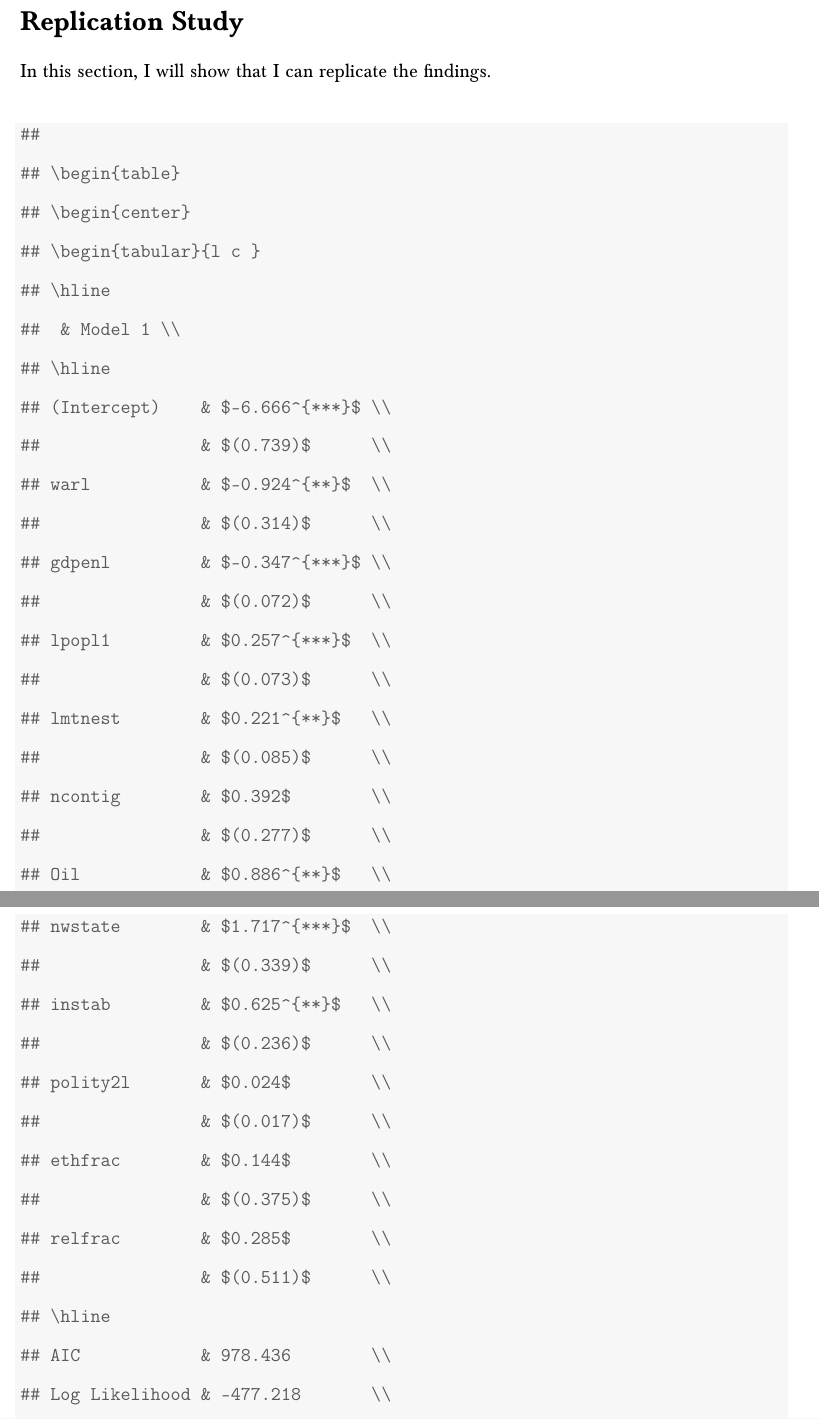
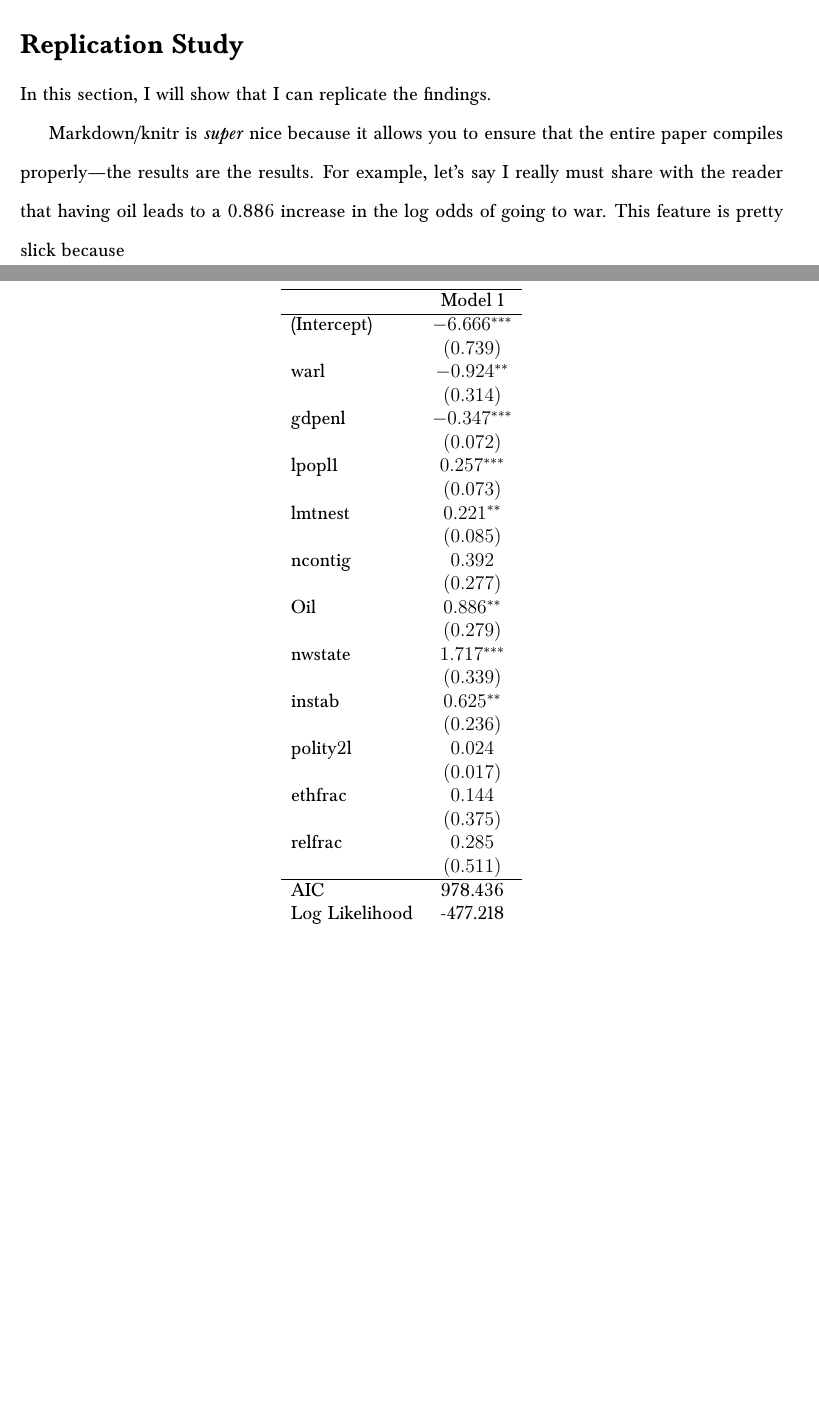
Before and after one commit to asrosenberg/Quant3_A16, a LaTeX paper (causalA16/draft/draft_0.1.tex): two parts of pages 2 and 3 of 3, joined at a grey line, cut so that both start at the same text, the shorter picture padded with empty space. Compiled offline with pdfLaTeX.

Commit message:
small changes for Q2 recitation

```diff
--- a/causalA16/draft/draft_0.1.tex
+++ b/causalA16/draft/draft_0.1.tex
@@ -21,6 +21,7 @@
 \newcommand{\hlkwb}[1]{\textcolor[rgb]{0.69,0.353,0.396}{#1}}%
 \newcommand{\hlkwc}[1]{\textcolor[rgb]{0.333,0.667,0.333}{#1}}%
 \newcommand{\hlkwd}[1]{\textcolor[rgb]{0.737,0.353,0.396}{\textbf{#1}}}%
+\let\hlipl\hlkwb
 
 \usepackage{framed}
 \makeatletter
@@ -101,55 +102,56 @@ I'm going to show the world how WRONG Fearon and Laitin are! Science!
 
 \section*{Replication Study}
 In this section, I will show that I can replicate the findings.
-\begin{knitrout}
-\definecolor{shadecolor}{rgb}{0.969, 0.969, 0.969}\color{fgcolor}\begin{kframe}
-\begin{verbatim}
-##
-## \begin{table}
-## \begin{center}
-## \begin{tabular}{l c }
-## \hline
-##  & Model 1 \\
-## \hline
-## (Intercept)    & $-6.666^{***}$ \\
-##                & $(0.739)$      \\
-## warl           & $-0.924^{**}$  \\
-##                & $(0.314)$      \\
-## gdpenl         & $-0.347^{***}$ \\
-##                & $(0.072)$      \\
-## lpopl1         & $0.257^{***}$  \\
-##                & $(0.073)$      \\
-## lmtnest        & $0.221^{**}$   \\
-##                & $(0.085)$      \\
-## ncontig        & $0.392$        \\
-##                & $(0.277)$      \\
-## Oil            & $0.886^{**}$   \\
-##                & $(0.279)$      \\
-## nwstate        & $1.717^{***}$  \\
-##                & $(0.339)$      \\
-## instab         & $0.625^{**}$   \\
-##                & $(0.236)$      \\
-## polity2l       & $0.024$        \\
-##                & $(0.017)$      \\
-## ethfrac        & $0.144$        \\
-##                & $(0.375)$      \\
-## relfrac        & $0.285$        \\
-##                & $(0.511)$      \\
-## \hline
-## AIC            & 978.436        \\
-## Log Likelihood & -477.218       \\
-## Num. obs.      & 6326           \\
-## \hline
-## \multicolumn{2}{l}{\scriptsize{$^{***}p<0.001$, $^{**}p<0.01$, $^*p<0.05$}}
-## \end{tabular}
-## \caption{Replication of Model 1 of Fearon and Laitin (2003).}
-## \label{table:coefficients}
-## \end{center}
-## \end{table}
-\end{verbatim}
-\end{kframe}
-\end{knitrout}
-%tab1
+
+
+
+\begin{table}
+\begin{center}
+\begin{tabular}{l c }
+\hline
+ & Model 1 \\
+\hline
+(Intercept)    & $-6.666^{***}$ \\
+               & $(0.739)$      \\
+warl           & $-0.924^{**}$  \\
+               & $(0.314)$      \\
+gdpenl         & $-0.347^{***}$ \\
+               & $(0.072)$      \\
+lpopl1         & $0.257^{***}$  \\
+               & $(0.073)$      \\
+lmtnest        & $0.221^{**}$   \\
+               & $(0.085)$      \\
+ncontig        & $0.392$        \\
+               & $(0.277)$      \\
+Oil            & $0.886^{**}$   \\
+               & $(0.279)$      \\
+nwstate        & $1.717^{***}$  \\
+               & $(0.339)$      \\
+instab         & $0.625^{**}$   \\
+               & $(0.236)$      \\
+polity2l       & $0.024$        \\
+               & $(0.017)$      \\
+ethfrac        & $0.144$        \\
+               & $(0.375)$      \\
+relfrac        & $0.285$        \\
+               & $(0.511)$      \\
+\hline
+AIC            & 978.436        \\
+Log Likelihood & -477.218       \\
+Num. obs.      & 6326           \\
+\hline
+\multicolumn{2}{l}{\scriptsize{$^{***}p<0.001$, $^{**}p<0.01$, $^*p<0.05$}}
+\end{tabular}
+\caption{Replication of Model 1 of Fearon and Laitin (2003).}
+\label{table:coefficients}
+\end{center}
+\end{table}
+
+
+Markdown/knitr is \emph{super} nice because it allows you to ensure that the
+entire paper compiles properly---the results are the results. For example,
+let's say I really must share with the reader that having oil leads to a
+0.886 increase in the log odds of going to war. This feature is pretty slick because
 
 
 \end{document}
```
Also changed, not shown: causalA16/draft/draft_0.1-concordance.tex (+1 -1 lines), causalA16/draft/draft_0.1.pdf, causalA16/draft/figure/setup-1.pdf (added), 6 other files.
